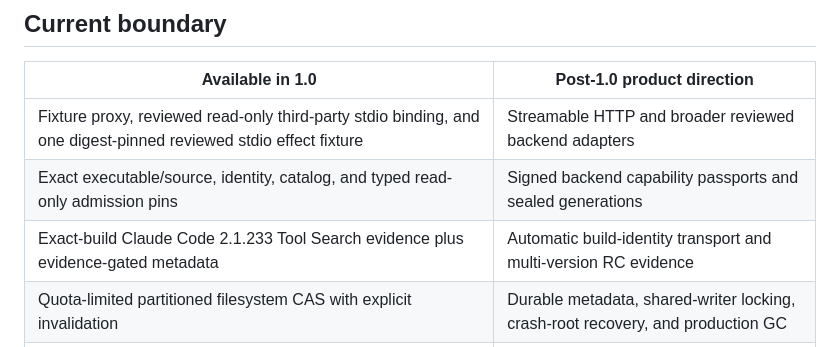
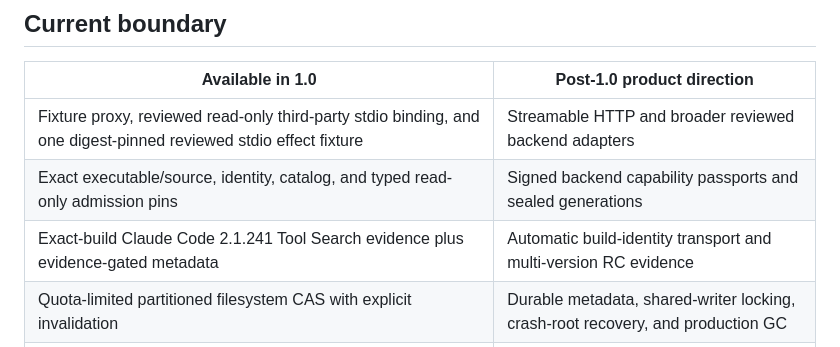
Before and after one commit to Miniks040506/EffectGate, a Markdown page: README.md, the part around the change. GitHub-like rendering.

Commit message:
docs(release):align-exact-claude-build

```diff
--- a/README.md
+++ b/README.md
@@ -766,7 +766,7 @@ The dependency-free suite directly verifies:
 |---|---|
 | Fixture proxy, reviewed read-only third-party stdio binding, and one digest-pinned reviewed stdio effect fixture | Streamable HTTP and broader reviewed backend adapters |
 | Exact executable/source, identity, catalog, and typed read-only admission pins | Signed backend capability passports and sealed generations |
-| Exact-build Claude Code 2.1.233 Tool Search evidence plus evidence-gated metadata | Automatic build-identity transport and multi-version RC evidence |
+| Exact-build Claude Code 2.1.241 Tool Search evidence plus evidence-gated metadata | Automatic build-identity transport and multi-version RC evidence |
 | Quota-limited partitioned filesystem CAS with explicit invalidation | Durable metadata, shared-writer locking, crash-root recovery, and production GC |
 | Cited paging/search/projection plus fail-closed opaque-content withholding | Ranked multi-window search, safe regex policy, streaming indexes, richer predicates, full CommonMark structure, and fuzz qualification |
 | HMAC-authenticated process/session-bound cursors with a policy-version binding | Authenticated OS principal/client identity and durable policy-generation binding |
```
Also changed, not shown: SECURITY.md (+1 -1 lines).
